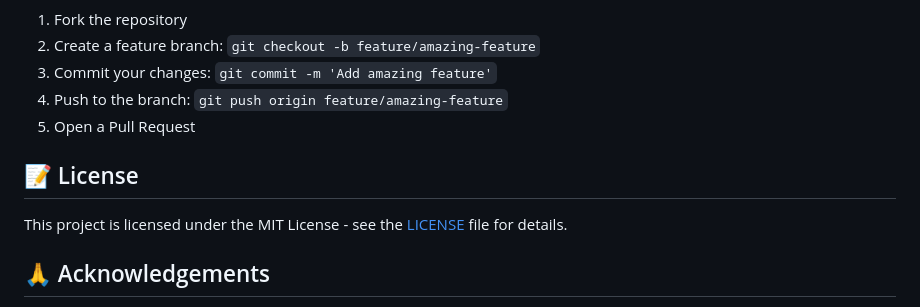
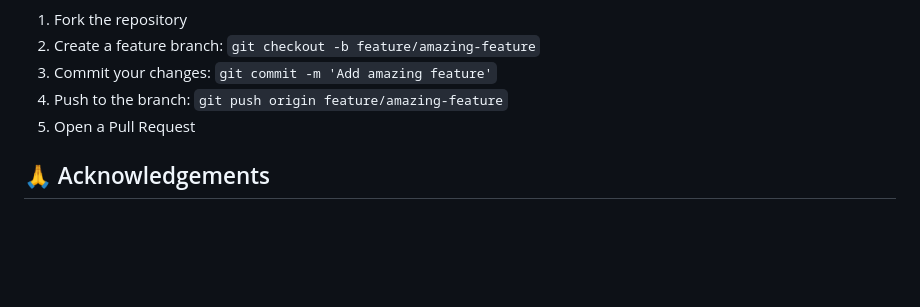
Before and after one commit to Kishore735/Quiz, a Markdown page: README.md, the part around the change. GitHub-like rendering; blank space fills up the shorter version.

```diff
--- a/README.md
+++ b/README.md
@@ -148,10 +148,6 @@ Contributions are welcome! To contribute:
 4. Push to the branch: `git push origin feature/amazing-feature`
 5. Open a Pull Request
 
-## 📝 License
-
-This project is licensed under the MIT License - see the [LICENSE](LICENSE) file for details.
-
 ## 🙏 Acknowledgements
 
 - [Firebase](https://firebase.google.com/) for backend services
```
